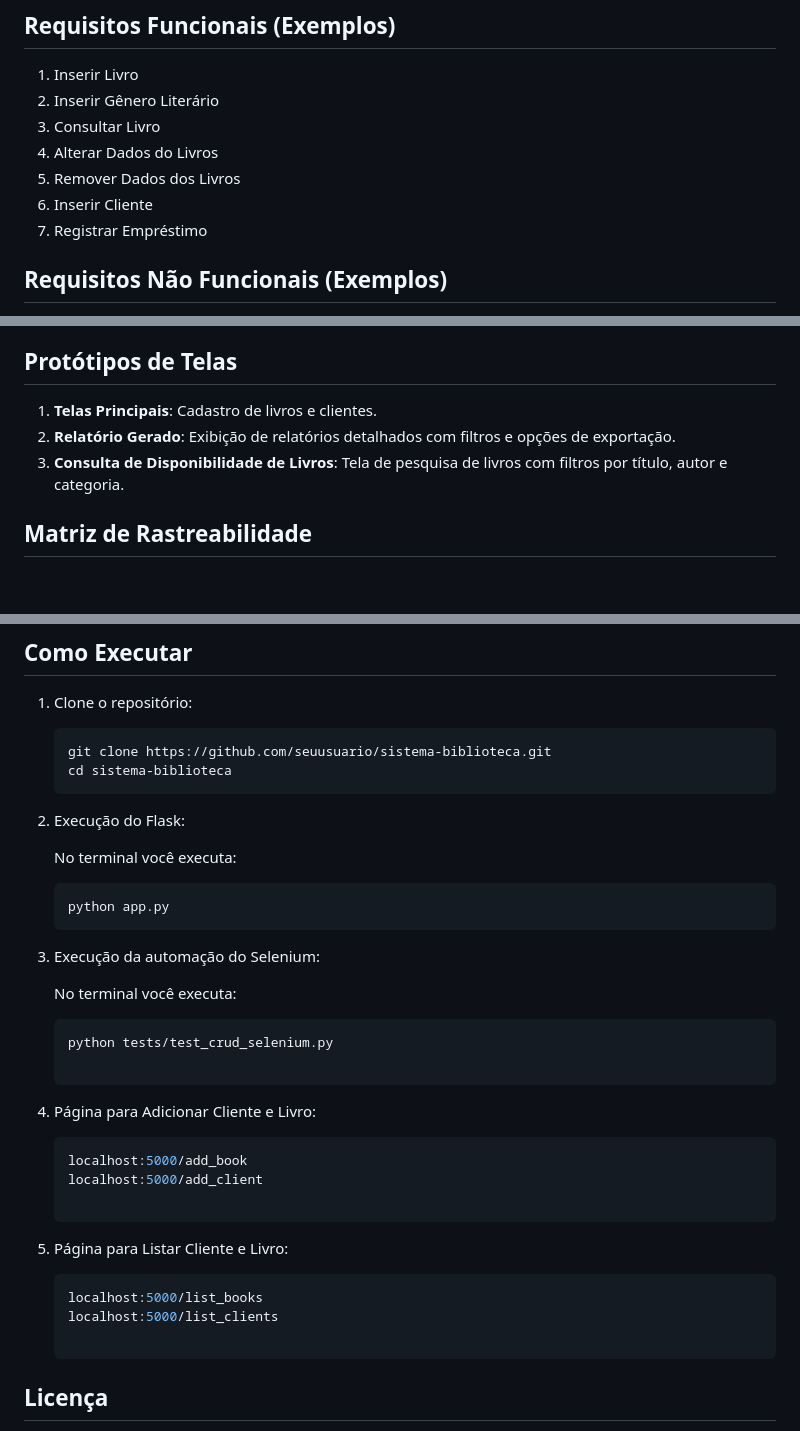
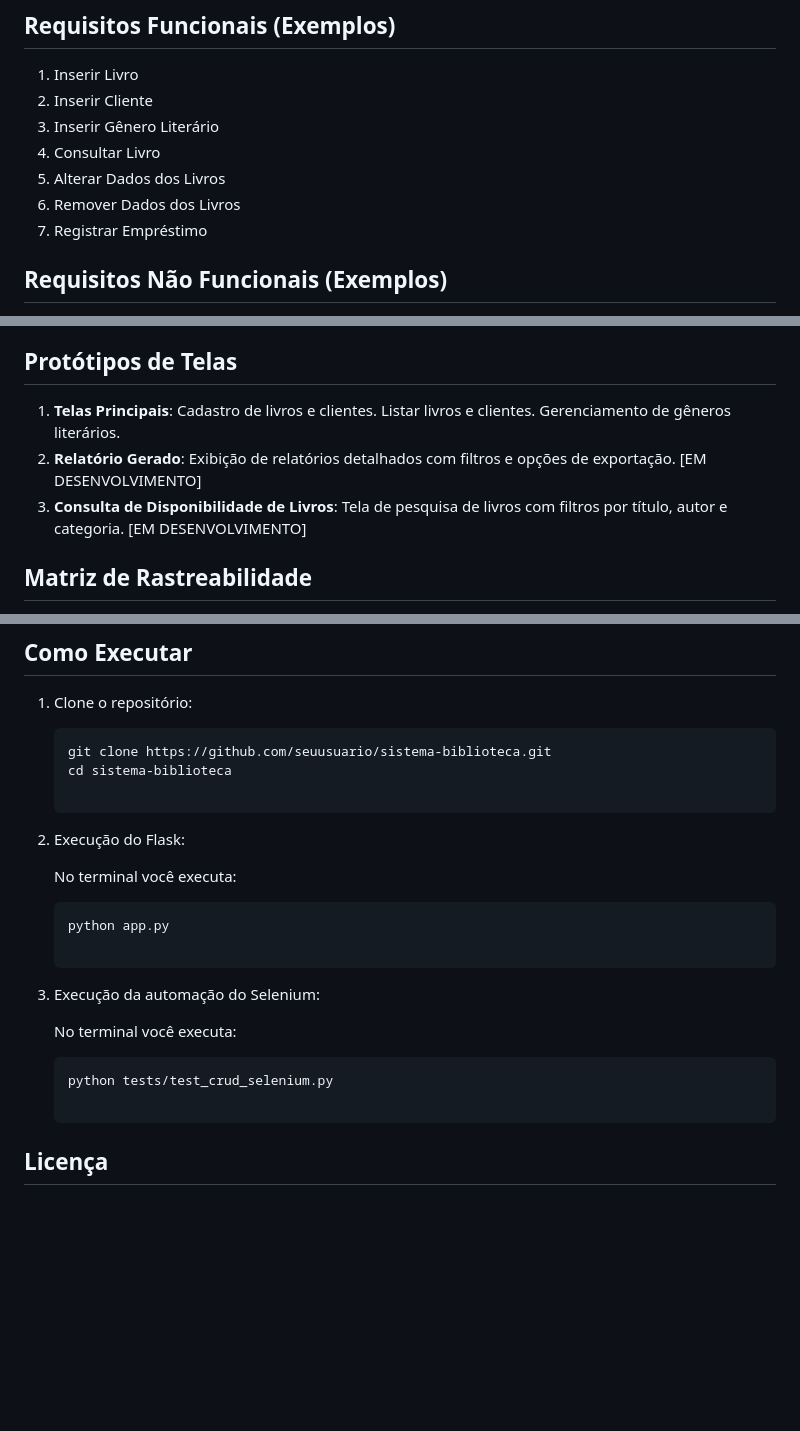
Before and after one commit to isaacdavii/UNIFEI_EngDeSoftware_I, a Markdown page: README.md, 3 parts joined by grey strips. Drawn GitHub-style; blank space fills up the shorter version.

Commit message:
Update README.md
Breve alteração no RF (arrumando a ordem). Objetivo (adicionando texto do documento). Protótipo de telas (atualizando texto). Como executar (remoção dos pontos 3 e 4)

````diff
--- a/README.md
+++ b/README.md
@@ -39,12 +39,12 @@ A estrutura do projeto inclui:
 ## Requisitos Funcionais (Exemplos)
 
 1. Inserir Livro
-2. Inserir Gênero Literário
-3. Consultar Livro
-4. Alterar Dados do Livros
-5. Remover Dados dos Livros
-6.  Inserir Cliente
-7.  Registrar Empréstimo
+2. Inserir Cliente
+3. Inserir Gênero Literário
+4. Consultar Livro
+5. Alterar Dados dos Livros
+6. Remover Dados dos Livros
+7. Registrar Empréstimo
 
 ## Requisitos Não Funcionais (Exemplos)
 
@@ -56,9 +56,9 @@ A estrutura do projeto inclui:
 
 ## Protótipos de Telas
 
-1. **Telas Principais**: Cadastro de livros e clientes.
-2. **Relatório Gerado**: Exibição de relatórios detalhados com filtros e opções de exportação.
-3. **Consulta de Disponibilidade de Livros**: Tela de pesquisa de livros com filtros por título, autor e categoria.
+1. **Telas Principais**: Cadastro de livros e clientes. Listar livros e clientes. Gerenciamento de gêneros literários.
+2. **Relatório Gerado**: Exibição de relatórios detalhados com filtros e opções de exportação. [EM DESENVOLVIMENTO]
+3. **Consulta de Disponibilidade de Livros**: Tela de pesquisa de livros com filtros por título, autor e categoria. [EM DESENVOLVIMENTO]
 
 ## Matriz de Rastreabilidade
 
@@ -76,26 +76,18 @@ A matriz de rastreabilidade conecta cada requisito a uma funcionalidade ou caso
    ```bash
    git clone https://github.com/seuusuario/sistema-biblioteca.git
    cd sistema-biblioteca
+
 2. Execução do Flask:
 
    No terminal você executa:
    ```bash
    python app.py
+
 4. Execução da automação do Selenium:
 
    No terminal você executa:
    ```bash
    python tests/test_crud_selenium.py
 
-5. Página para Adicionar Cliente e Livro:
-   ```bash
-   localhost:5000/add_book
-   localhost:5000/add_client
-
-5. Página para Listar Cliente e Livro:
-   ```bash
-   localhost:5000/list_books
-   localhost:5000/list_clients
-
 ## Licença
   Este projeto é apenas para fins educacionais e não está licenciado para uso comercial.
````
Also changed, not shown: other parts of README.md (+1 -1 lines).
